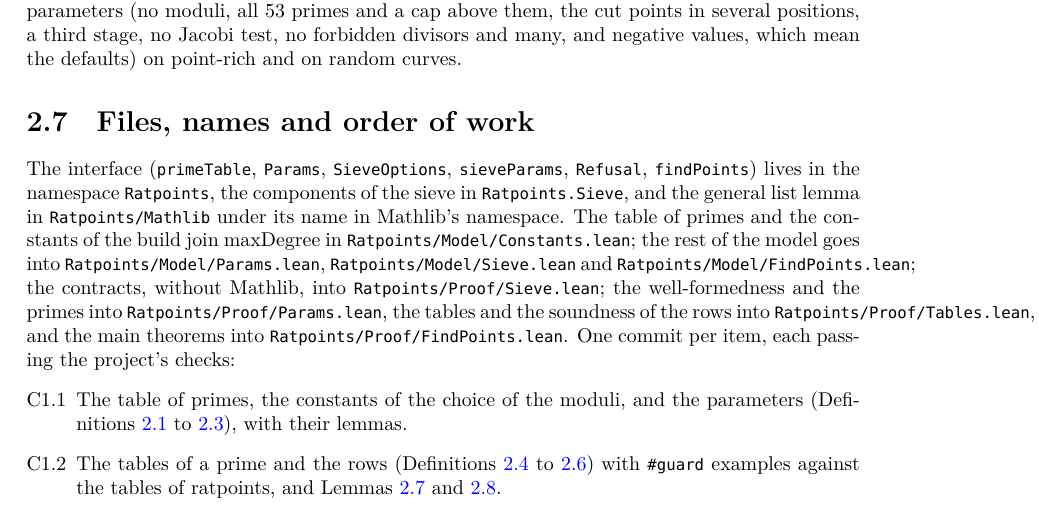
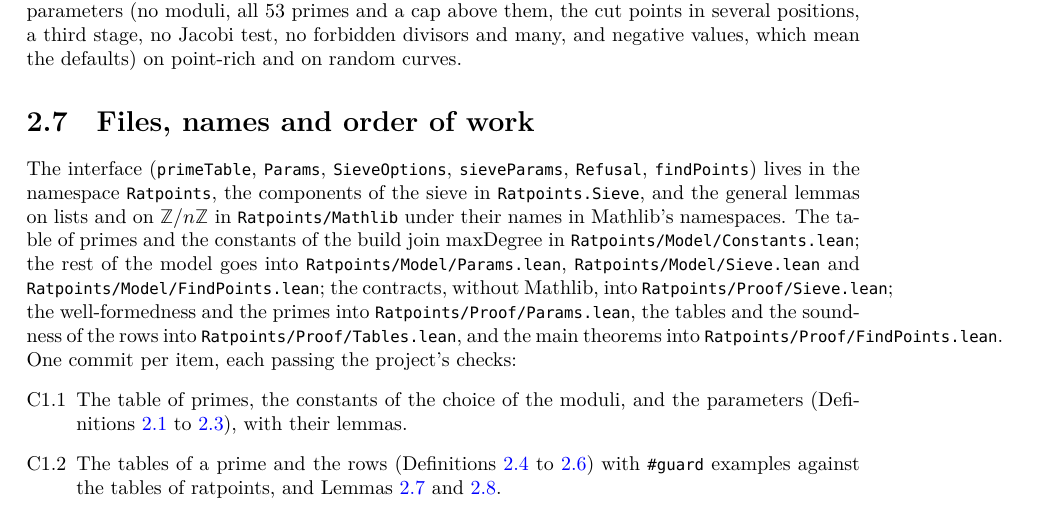
Before and after one commit to MichaelStollBayreuth/RatpointsLean, a LaTeX thesis (blueprint/src/print.tex, which reads blueprint/src/chapters/02-sieve.tex): part of page 19 of 33, cut so that both start at the same text. Compiled offline with XeLaTeX.

Commit message:
General facts of stage C1 in Mathlib's form, after an audit of the stage by Opus agents: the two lemmas on ZMod move to the new mirror Ratpoints/Mathlib/Data/ZMod/Basic.lean as ZMod.natCast_toNat_emod and ZMod.exists_eq_mul_self_mod_of_isSquare; the identity behind the soundness of the rows is oriented as Polynomial.eval_homogenize (sum_mul_pow_mul_pow_sub_eq_sum_mul_pow, value times b ^ D); exists_odd_mul_self_mod_eq says Odd i and takes s ≠ 0; a private helper takes lists of any type; a named term replaces a tactic block and a redundant ascription goes
Co-Authored-By: Claude Opus 5.5 <noreply@anthropic.com>

```diff
--- a/blueprint/src/chapters/02-sieve.tex
+++ b/blueprint/src/chapters/02-sieve.tex
@@ -435,8 +435,8 @@ and on random curves.
 
 The interface (\verb|primeTable|, \verb|Params|, \verb|SieveOptions|, \verb|sieveParams|,
 \verb|Refusal|, \verb|findPoints|) lives in the namespace \verb|Ratpoints|, the components of the
-sieve in \verb|Ratpoints.Sieve|, and the general list lemma in \verb|Ratpoints/Mathlib| under its
-name in Mathlib's namespace. The table of primes and the constants of the build join
+sieve in \verb|Ratpoints.Sieve|, and the general lemmas on lists and on $\ZZ/n\ZZ$ in
+\verb|Ratpoints/Mathlib| under their names in Mathlib's namespaces. The table of primes and the constants of the build join
 $\mathrm{maxDegree}$ in \verb|Ratpoints/Model/Constants.lean|; the rest of the model goes into
 \verb|Ratpoints/Model/Params.lean|,
 \verb|Ratpoints/Model/Sieve.lean| and \verb|Ratpoints/Model/FindPoints.lean|; the contracts, without
```
Also changed, not shown: 3 other files.
